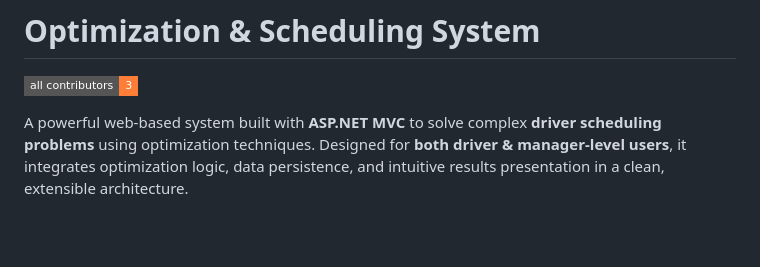
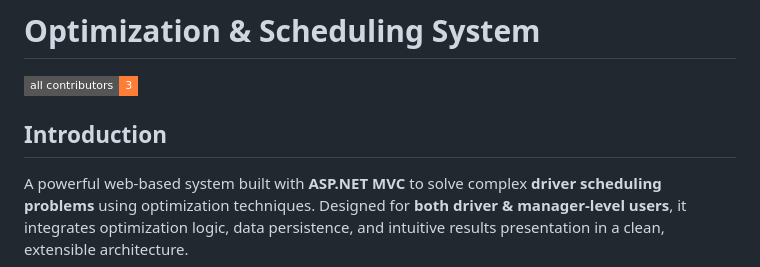
Before and after one commit to entr0py42/Optimisation-and-Scheduling-System, a Markdown page: README.md, the part around the change. GitHub-like rendering; badges without logos; blank space fills up the shorter version.

```diff
--- a/README.md
+++ b/README.md
@@ -2,6 +2,8 @@
 <!-- ALL-CONTRIBUTORS-BADGE:START - Do not remove or modify this section -->
 [![All Contributors](https://img.shields.io/badge/all_contributors-3-orange.svg?style=flat-square)](#contributors-)
 <!-- ALL-CONTRIBUTORS-BADGE:END -->
+
+## Introduction
 
 A powerful web-based system built with **ASP.NET MVC** to solve complex **driver scheduling problems** using optimization techniques. Designed for **both driver & manager-level users**, it integrates optimization logic, data persistence, and intuitive results presentation in a clean, extensible architecture.
 
```
